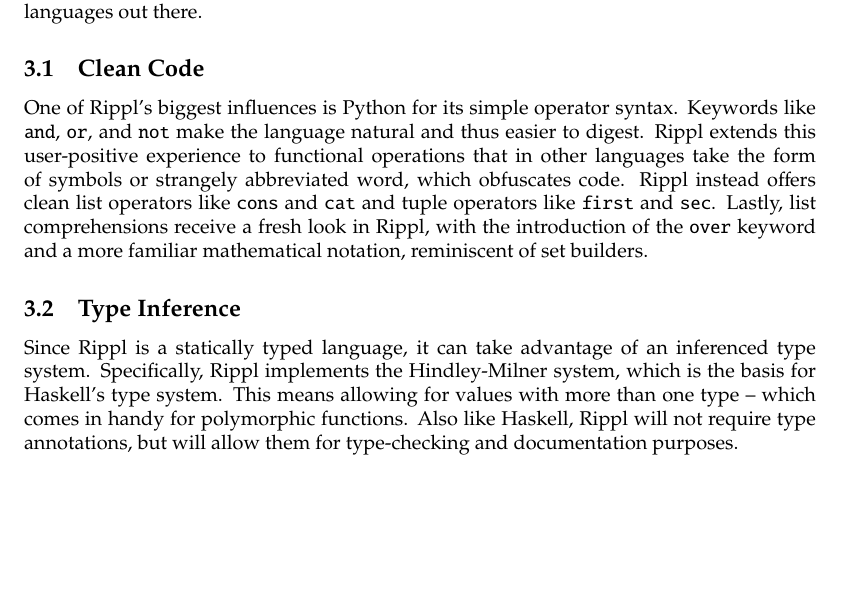
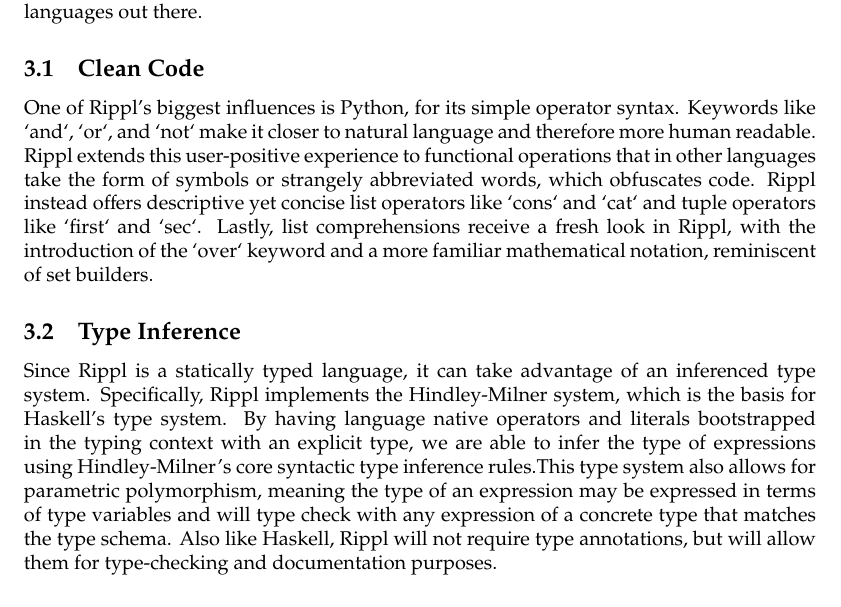
Before and after one commit to al3623/rippl, a LaTeX document (reports/Proposal.tex): part of page 2 of 6, cut so that both start at the same text, the shorter picture padded with empty space. Compiled offline with pdfLaTeX.

Commit message:
Revise language overview

```diff
--- a/reports/Proposal.tex
+++ b/reports/Proposal.tex
@@ -43,9 +43,9 @@
 \section{Language Features}
 Rippl sets out to provide a clean and intuitive functional programming experience like no other language can. As such, it is inspired by some of the best features of some of the best languages out there.
 \subsection{Clean Code}
-One of Rippl’s biggest influences is Python for its simple operator syntax. Keywords like \texttt{and}, \texttt{or}, and \texttt{not} make the language natural and thus easier to digest. Rippl extends this user-positive experience to functional operations that in other languages take the form of symbols or strangely abbreviated word, which obfuscates code. Rippl instead offers clean list operators like \texttt{cons} and \texttt{cat} and tuple operators like \texttt{first} and \texttt{sec}. Lastly, list comprehensions receive a fresh look in Rippl, with the introduction of the \texttt{over} keyword and a more familiar mathematical notation, reminiscent of set builders.
+One of Rippl’s biggest influences is Python, for its simple operator syntax. Keywords like `and`, `or`, and `not` make it closer to natural language and therefore more human readable. Rippl extends this user-positive experience to functional operations that in other languages take the form of symbols or strangely abbreviated words, which obfuscates code. Rippl instead offers descriptive yet concise list operators like `cons` and `cat` and tuple operators like `first` and `sec`. Lastly, list comprehensions receive a fresh look in Rippl, with the introduction of the `over` keyword and a more familiar mathematical notation, reminiscent of set builders.
 \subsection{Type Inference}
-Since Rippl is a statically typed language, it can take advantage of an inferenced type system. Specifically, Rippl implements the Hindley-Milner system, which is the basis for Haskell’s type system. This means allowing for values with more than one type – which comes in handy for polymorphic functions. Also like Haskell, Rippl will not require type annotations, but will allow them for type-checking and documentation purposes.
+Since Rippl is a statically typed language, it can take advantage of an inferenced type system. Specifically, Rippl implements the Hindley-Milner system, which is the basis for Haskell’s type system. By having language native operators and literals bootstrapped in the typing context with an explicit type, we are able to infer the type of expressions using Hindley-Milner's core syntactic type inference rules.This type system also allows for parametric polymorphism, meaning the type of an expression may be expressed in terms of type variables and will type check with any expression of a concrete type that matches the type schema. Also like Haskell, Rippl will not require type annotations, but will allow them for type-checking and documentation purposes.
 \subsection{Higher Order Functions}
 Currying is a cornerstone of any functional programming language and Rippl is no exception. Partial applications tied together with closures will be the common computation sequence in this language.
 \subsection{Lazy Evaluation}
```
